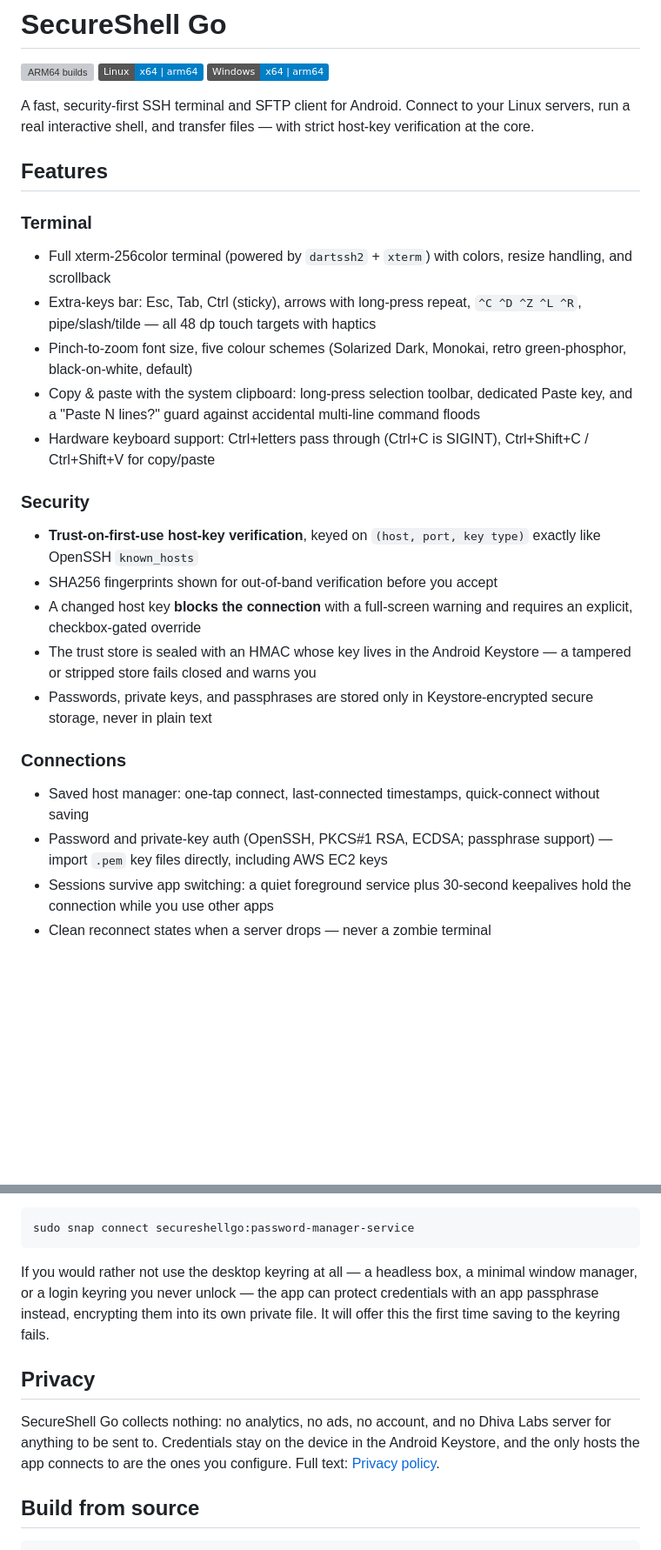
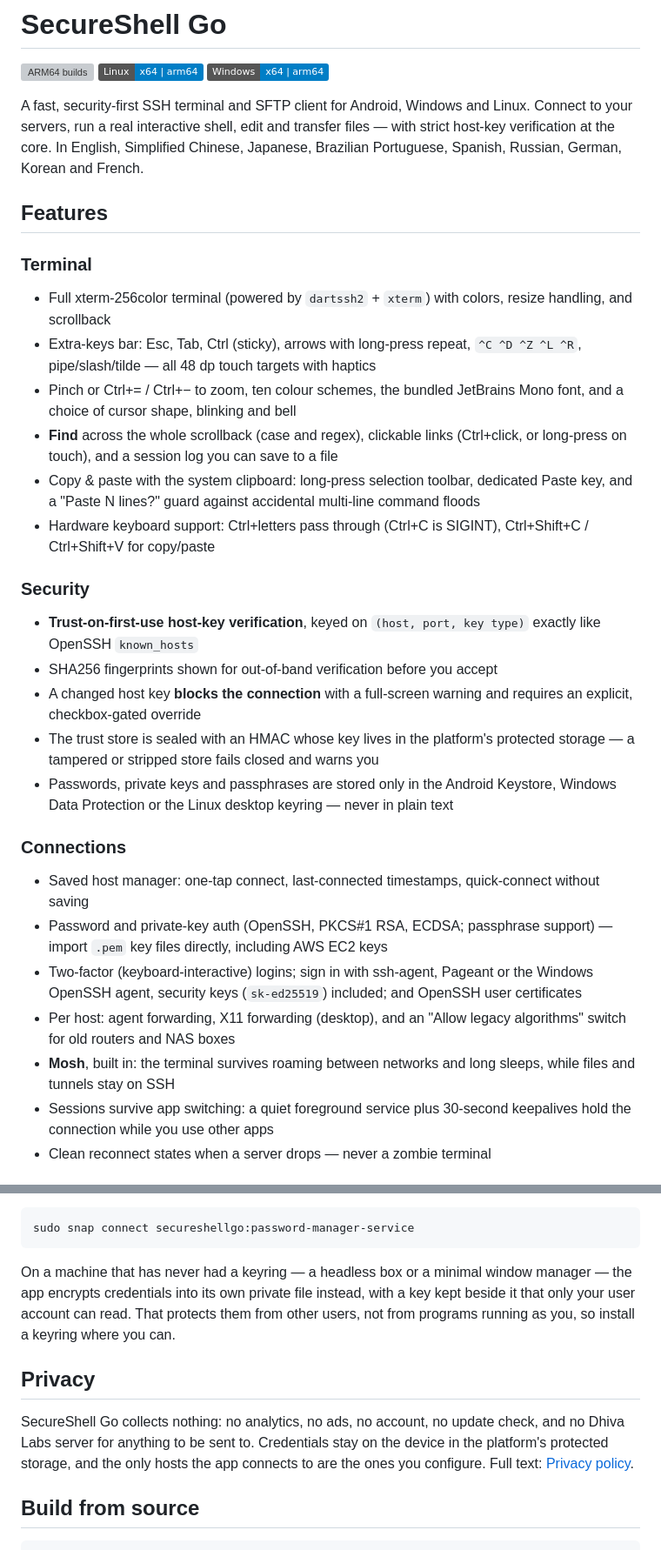
Before and after one commit to Dhiva-Labs/SecureShellGo, a Markdown page: README.md, 2 parts joined by grey strips. Shown at 87% size. Rendered like a GitHub page; badges without logos; blank space fills up the shorter version; grey boxes are pictures that could not be loaded.

````diff
--- a/README.md
+++ b/README.md
@@ -4,9 +4,11 @@
 ![Linux x64 | arm64](https://img.shields.io/badge/Linux-x64%20%7C%20arm64-informational?logo=linux&logoColor=white)
 ![Windows x64 | arm64](https://img.shields.io/badge/Windows-x64%20%7C%20arm64-informational?logo=windows&logoColor=white)
 
-A fast, security-first SSH terminal and SFTP client for Android. Connect to your
-Linux servers, run a real interactive shell, and transfer files — with strict
-host-key verification at the core.
+A fast, security-first SSH terminal and SFTP client for Android, Windows and
+Linux. Connect to your servers, run a real interactive shell, edit and transfer
+files — with strict host-key verification at the core. In English, Simplified
+Chinese, Japanese, Brazilian Portuguese, Spanish, Russian, German, Korean and
+French.
 
 ## Features
 
@@ -15,8 +17,11 @@ host-key verification at the core.
   resize handling, and scrollback
 - Extra-keys bar: Esc, Tab, Ctrl (sticky), arrows with long-press repeat,
   `^C ^D ^Z ^L ^R`, pipe/slash/tilde — all 48 dp touch targets with haptics
-- Pinch-to-zoom font size, five colour schemes (Solarized Dark, Monokai,
-  retro green-phosphor, black-on-white, default)
+- Pinch or Ctrl+= / Ctrl+− to zoom, ten colour schemes, the bundled
+  JetBrains Mono font, and a choice of cursor shape, blinking and bell
+- **Find** across the whole scrollback (case and regex), clickable links
+  (Ctrl+click, or long-press on touch), and a session log you can save to a
+  file
 - Copy & paste with the system clipboard: long-press selection toolbar,
   dedicated Paste key, and a "Paste N lines?" guard against accidental
   multi-line command floods
@@ -29,16 +34,24 @@ host-key verification at the core.
 - SHA256 fingerprints shown for out-of-band verification before you accept
 - A changed host key **blocks the connection** with a full-screen warning and
   requires an explicit, checkbox-gated override
-- The trust store is sealed with an HMAC whose key lives in the Android
-  Keystore — a tampered or stripped store fails closed and warns you
-- Passwords, private keys, and passphrases are stored only in
-  Keystore-encrypted secure storage, never in plain text
+- The trust store is sealed with an HMAC whose key lives in the platform's
+  protected storage — a tampered or stripped store fails closed and warns you
+- Passwords, private keys and passphrases are stored only in the Android
+  Keystore, Windows Data Protection or the Linux desktop keyring — never in
+  plain text
 
 ### Connections
 - Saved host manager: one-tap connect, last-connected timestamps,
   quick-connect without saving
 - Password and private-key auth (OpenSSH, PKCS#1 RSA, ECDSA; passphrase
   support) — import `.pem` key files directly, including AWS EC2 keys
+- Two-factor (keyboard-interactive) logins; sign in with ssh-agent, Pageant
+  or the Windows OpenSSH agent, security keys (`sk-ed25519`) included; and
+  OpenSSH user certificates
+- Per host: agent forwarding, X11 forwarding (desktop), and an "Allow legacy
+  algorithms" switch for old routers and NAS boxes
+- **Mosh**, built in: the terminal survives roaming between networks and long
+  sleeps, while files and tunnels stay on SSH
 - Sessions survive app switching: a quiet foreground service plus 30-second
   keepalives hold the connection while you use other apps
 - Clean reconnect states when a server drops — never a zombie terminal
@@ -201,18 +231,18 @@ not connect this interface automatically:
 sudo snap connect secureshellgo:password-manager-service
 ```
 
-If you would rather not use the desktop keyring at all — a headless box,
-a minimal window manager, or a login keyring you never unlock — the app
-can protect credentials with an app passphrase instead, encrypting them
-into its own private file. It will offer this the first time saving to
-the keyring fails.
+On a machine that has never had a keyring — a headless box or a minimal
+window manager — the app encrypts credentials into its own private file
+instead, with a key kept beside it that only your user account can read.
+That protects them from other users, not from programs running as you, so
+install a keyring where you can.
 
 ## Privacy
 
-SecureShell Go collects nothing: no analytics, no ads, no account, and no
-Dhiva Labs server for anything to be sent to. Credentials stay on the device
-in the Android Keystore, and the only hosts the app connects to are the ones
-you configure. Full text: [Privacy policy](docs/privacy-policy.md).
+SecureShell Go collects nothing: no analytics, no ads, no account, no update
+check, and no Dhiva Labs server for anything to be sent to. Credentials stay
+on the device in the platform's protected storage, and the only hosts the app
+connects to are the ones you configure. Full text: [Privacy policy](docs/privacy-policy.md).
 
 ## Build from source
 
````
Also changed, not shown: other parts of README.md (+32 -15 lines).
